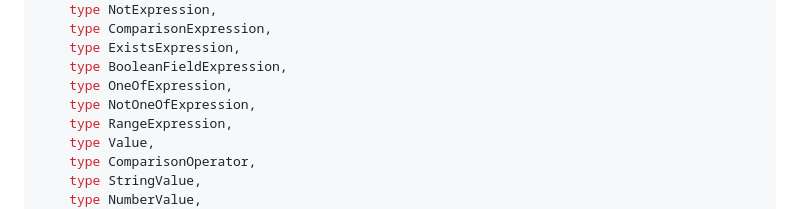
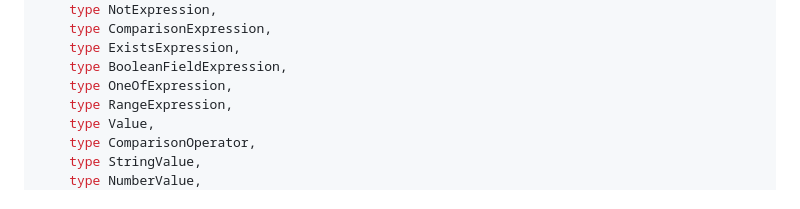
Before and after one commit to jbergstroem/filtron, a Markdown page: packages/core/README.md, the part around the change. Drawn GitHub-style.

Commit message:
docs(core): drop removed NotOneOfExpression from readme import example

```diff
--- a/packages/core/README.md
+++ b/packages/core/README.md
@@ -139,7 +139,6 @@ import {
 	type ExistsExpression,
 	type BooleanFieldExpression,
 	type OneOfExpression,
-	type NotOneOfExpression,
 	type RangeExpression,
 	type Value,
 	type ComparisonOperator,
```
